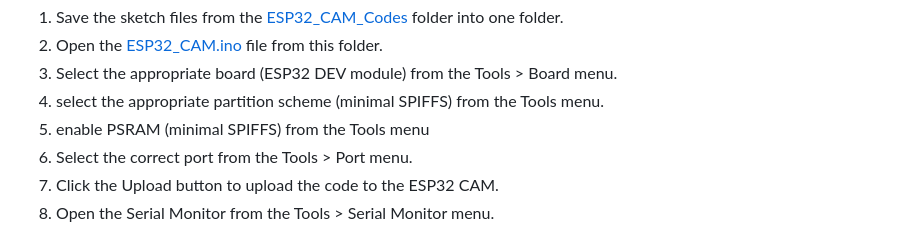
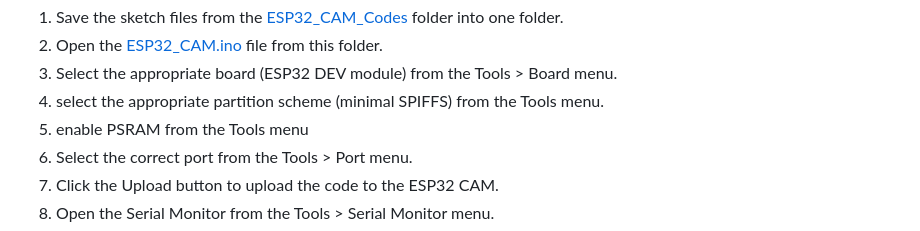
Before and after one commit to GiLifshitz/Baby_sensor, a Markdown page: README.md, the part around the change. Drawn GitHub-style.

```diff
--- a/README.md
+++ b/README.md
@@ -147,7 +147,7 @@ Upload Instructions:
 2. Open the [ESP32_CAM.ino](Codes/ESP32_CAM_Codes/ESP32_CAM.ino) file from this folder.
 3. Select the appropriate board (ESP32 DEV module) from the Tools > Board menu.
 4. select the appropriate partition scheme (minimal SPIFFS) from the Tools menu.
-5. enable PSRAM (minimal SPIFFS) from the Tools menu
+5. enable PSRAM from the Tools menu
 6. Select the correct port from the Tools > Port menu.
 7. Click the Upload button to upload the code to the ESP32 CAM.
 8. Open the Serial Monitor from the Tools > Serial Monitor menu.
```
